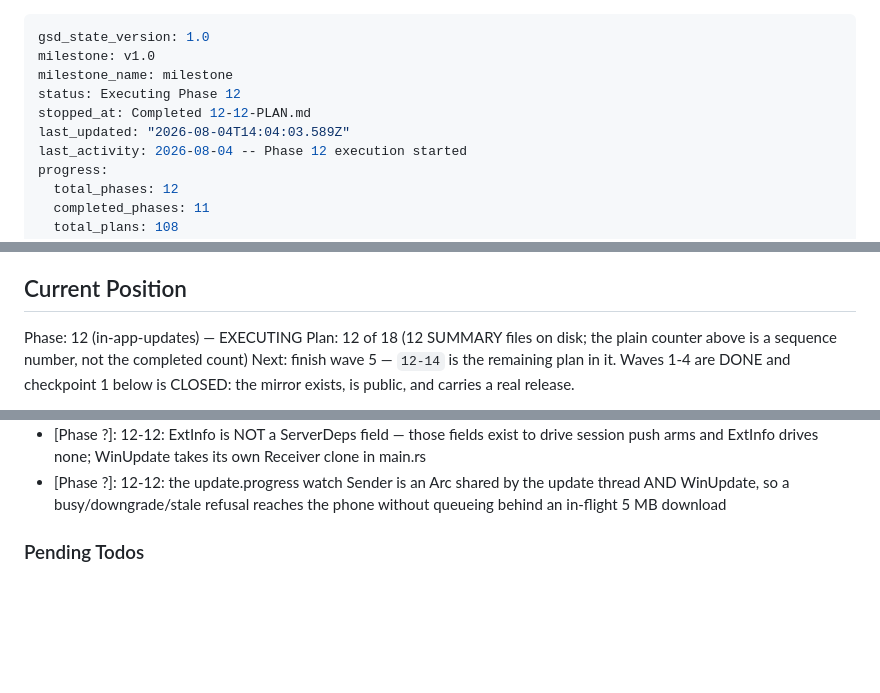
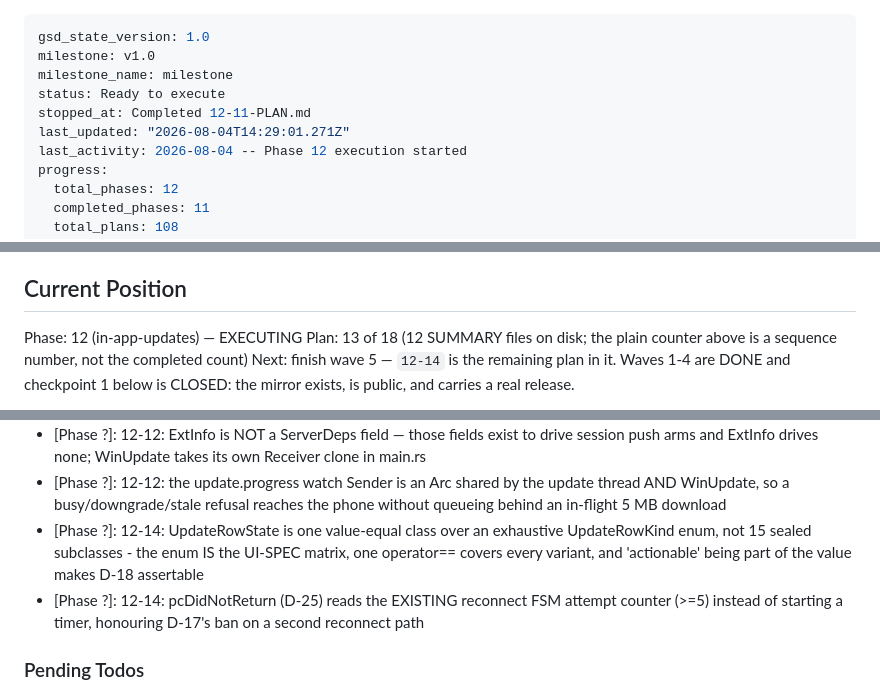
Before and after one commit to nandodeomkar/remote-control, a Markdown page: .planning/STATE.md, 3 parts joined by grey strips. Rendered like a GitHub page; blank space fills up the shorter version.

Commit message:
docs(12-14): complete the update-providers plan

```diff
--- a/.planning/STATE.md
+++ b/.planning/STATE.md
@@ -2,9 +2,9 @@
 gsd_state_version: 1.0
 milestone: v1.0
 milestone_name: milestone
-status: Executing Phase 12
-stopped_at: Completed 12-12-PLAN.md
-last_updated: "2026-08-04T14:04:03.589Z"
+status: Ready to execute
+stopped_at: Completed 12-11-PLAN.md
+last_updated: "2026-08-04T14:29:01.271Z"
 last_activity: 2026-08-04 -- Phase 12 execution started
 progress:
   total_phases: 12
@@ -26,7 +26,7 @@ See: .planning/PROJECT.md (updated 2026-07-11)
 ## Current Position
 
 Phase: 12 (in-app-updates) — EXECUTING
-Plan: 12 of 18 (12 SUMMARY files on disk; the plain counter above is a
+Plan: 13 of 18 (12 SUMMARY files on disk; the plain counter above is a
 sequence number, not the completed count)
 Next: finish wave 5 — `12-14` is the remaining plan in it. Waves 1-4 are DONE
 and checkpoint 1 below is CLOSED: the mirror exists, is public, and carries a
@@ -686,6 +687,8 @@ Recent decisions affecting current work:
 - [Phase 12]: 12-11: UpdateCmd::Check terminates on uptodate in BOTH outcomes, carrying the resolved version only when it is strictly newer — D-10 is a closed vocabulary with no available stage; version-present is therefore the available signal for 12-17, and inventing a stage would mean amending SPEC 7, the schema and both codecs first
 - [Phase ?]: 12-12: ExtInfo is NOT a ServerDeps field — those fields exist to drive session push arms and ExtInfo drives none; WinUpdate takes its own Receiver clone in main.rs
 - [Phase ?]: 12-12: the update.progress watch Sender is an Arc shared by the update thread AND WinUpdate, so a busy/downgrade/stale refusal reaches the phone without queueing behind an in-flight 5 MB download
+- [Phase ?]: 12-14: UpdateRowState is one value-equal class over an exhaustive UpdateRowKind enum, not 15 sealed subclasses - the enum IS the UI-SPEC matrix, one operator== covers every variant, and 'actionable' being part of the value makes D-18 assertable
+- [Phase ?]: 12-14: pcDidNotReturn (D-25) reads the EXISTING reconnect FSM attempt counter (>=5) instead of starting a timer, honouring D-17's ban on a second reconnect path
 
 ### Pending Todos
 
```
Also changed, not shown: other parts of .planning/STATE.md (+2 -1 lines), 1 other file.
